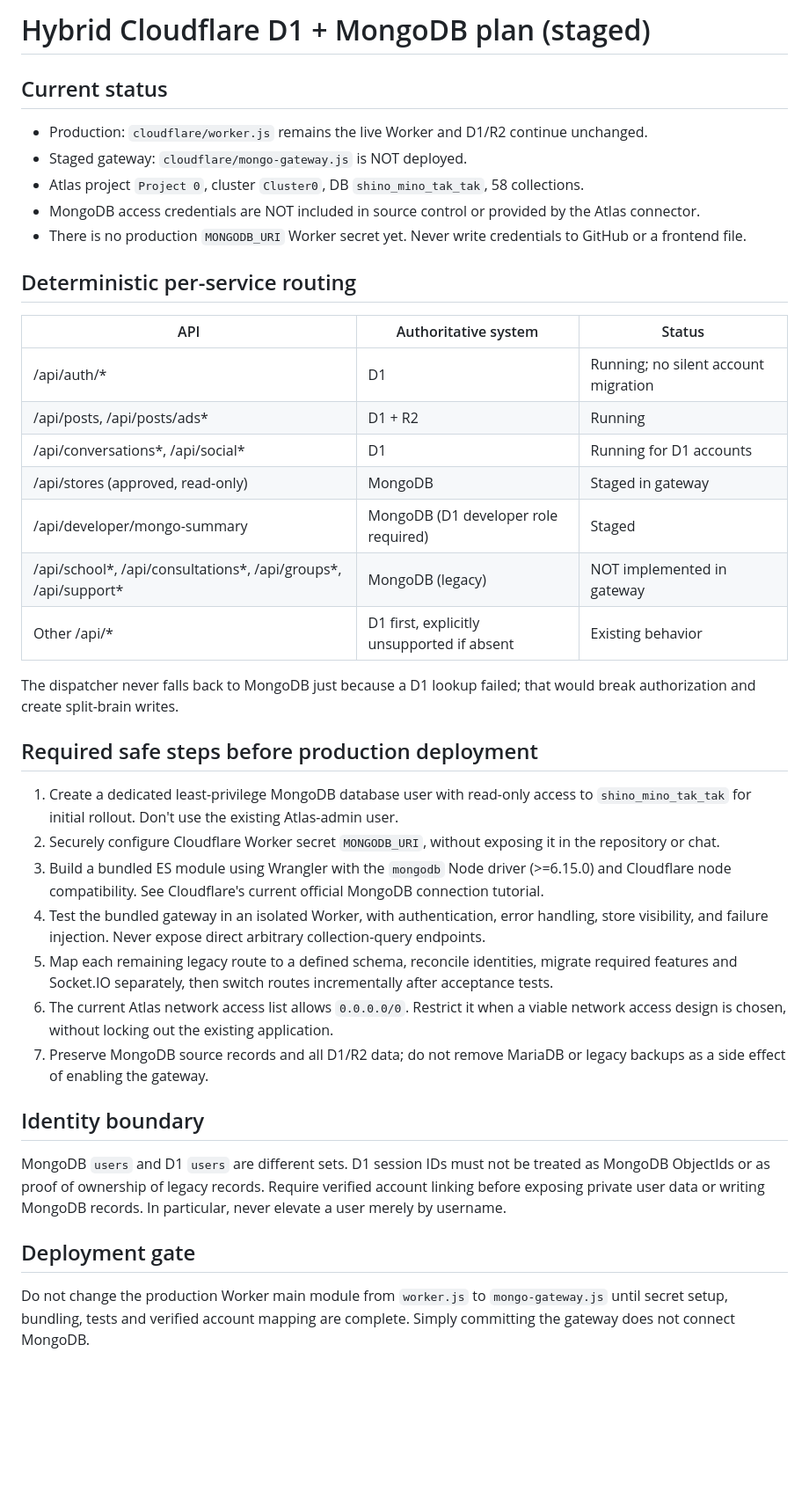
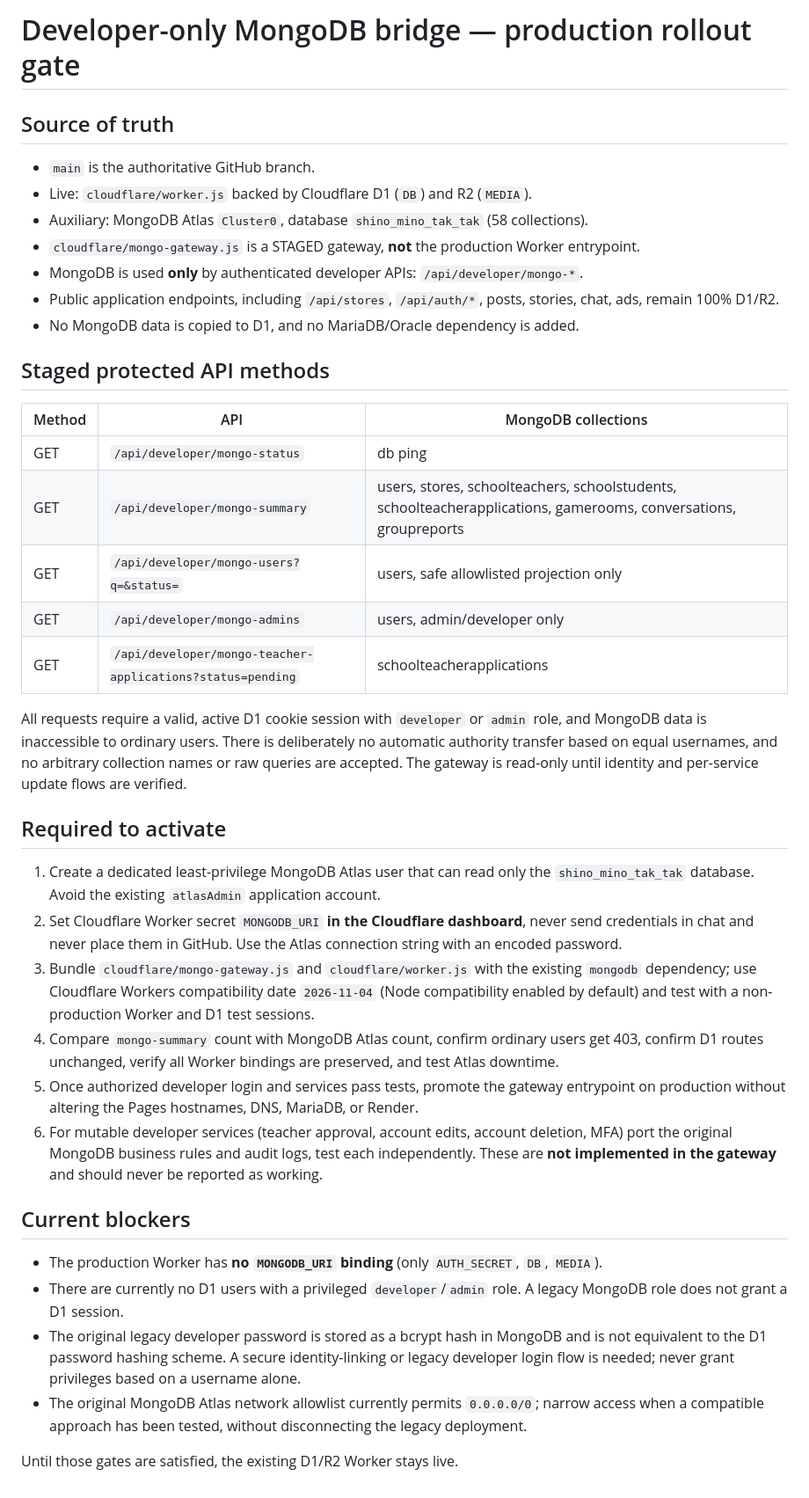
Before and after one commit to arjwan/shenoo-menoo-tak-tak, a Markdown page: cloudflare/HYBRID_DATABASE_ROUTING.md, the part around the change. Shown at 88% size. GitHub-like rendering; blank space fills up the shorter version.

Commit message:
Align deployment runbook to developer-only MongoDB, authentication and secret gates

```diff
--- a/cloudflare/HYBRID_DATABASE_ROUTING.md
+++ b/cloudflare/HYBRID_DATABASE_ROUTING.md
@@ -1,53 +1,41 @@
-# Hybrid Cloudflare D1 + MongoDB plan (staged)
+# Developer-only MongoDB bridge — production rollout gate
 
-## Current status
-- Production: `cloudflare/worker.js` remains the live Worker and D1/R2 continue unchanged.
-- Staged gateway: `cloudflare/mongo-gateway.js` is NOT deployed.
-- Atlas project `Project 0`, cluster `Cluster0`, DB `shino_mino_tak_tak`, 58 collections.
-- MongoDB access credentials are NOT included in source control or provided by the Atlas connector.
-- There is no production `MONGODB_URI` Worker secret yet. Never write credentials to GitHub or a frontend file.
+## Source of truth
 
-## Deterministic per-service routing
-| API | Authoritative system | Status |
-| --- | --- | --- |
-| /api/auth/* | D1 | Running; no silent account migration |
-| /api/posts, /api/posts/ads* | D1 + R2 | Running |
-| /api/conversations*, /api/social* | D1 | Running for D1 accounts |
-| /api/stores (approved, read-only) | MongoDB | Staged in gateway |
-| /api/developer/mongo-summary | MongoDB (D1 developer role required) | Staged |
-| /api/school*, /api/consultations*, /api/groups*, /api/support* | MongoDB (legacy) | NOT implemented in gateway |
-| Other /api/* | D1 first, explicitly unsupported if absent | Existing behavior |
+- `main` is the authoritative GitHub branch.
+- Live: `cloudflare/worker.js` backed by Cloudflare D1 (`DB`) and R2 (`MEDIA`).
+- Auxiliary: MongoDB Atlas `Cluster0`, database `shino_mino_tak_tak` (58 collections).
+- `cloudflare/mongo-gateway.js` is a STAGED gateway, **not** the production Worker entrypoint.
+- MongoDB is used **only** by authenticated developer APIs: `/api/developer/mongo-*`.
+- Public application endpoints, including `/api/stores`, `/api/auth/*`, posts, stories, chat, ads, remain 100% D1/R2.
+- No MongoDB data is copied to D1, and no MariaDB/Oracle dependency is added.
 
-The dispatcher never falls back to MongoDB just because a D1 lookup failed;
-that would break authorization and create split-brain writes.
+## Staged protected API methods
 
-## Required safe steps before production deployment
-1. Create a dedicated least-privilege MongoDB database user with read-only access
-   to `shino_mino_tak_tak` for initial rollout. Don't use the existing Atlas-admin user.
-2. Securely configure Cloudflare Worker secret `MONGODB_URI`, without exposing it
-   in the repository or chat.
-3. Build a bundled ES module using Wrangler with the `mongodb` Node driver
-   (>=6.15.0) and Cloudflare node compatibility. See Cloudflare's current official
-   MongoDB connection tutorial.
-4. Test the bundled gateway in an isolated Worker, with authentication,
-   error handling, store visibility, and failure injection. Never expose direct
-   arbitrary collection-query endpoints.
-5. Map each remaining legacy route to a defined schema, reconcile identities,
-   migrate required features and Socket.IO separately, then switch routes
-   incrementally after acceptance tests.
-6. The current Atlas network access list allows `0.0.0.0/0`. Restrict it
-   when a viable network access design is chosen, without locking out the
-   existing application.
-7. Preserve MongoDB source records and all D1/R2 data; do not remove MariaDB
-   or legacy backups as a side effect of enabling the gateway.
+| Method | API | MongoDB collections |
+|---|---|---|
+| GET | `/api/developer/mongo-status` | db ping |
+| GET | `/api/developer/mongo-summary` | users, stores, schoolteachers, schoolstudents, schoolteacherapplications, gamerooms, conversations, groupreports |
+| GET | `/api/developer/mongo-users?q=&status=` | users, safe allowlisted projection only |
+| GET | `/api/developer/mongo-admins` | users, admin/developer only |
+| GET | `/api/developer/mongo-teacher-applications?status=pending` | schoolteacherapplications |
 
-## Identity boundary
-MongoDB `users` and D1 `users` are different sets. D1 session IDs must not
-be treated as MongoDB ObjectIds or as proof of ownership of legacy records.
-Require verified account linking before exposing private user data or writing
-MongoDB records. In particular, never elevate a user merely by username.
+All requests require a valid, active D1 cookie session with `developer` or `admin` role, and MongoDB data is inaccessible to ordinary users. There is deliberately no automatic authority transfer based on equal usernames, and no arbitrary collection names or raw queries are accepted. The gateway is read-only until identity and per-service update flows are verified.
 
-## Deployment gate
-Do not change the production Worker main module from `worker.js` to
-`mongo-gateway.js` until secret setup, bundling, tests and verified account
-mapping are complete. Simply committing the gateway does not connect MongoDB.
+## Required to activate
+
+1. Create a dedicated least-privilege MongoDB Atlas user that can read only the `shino_mino_tak_tak` database. Avoid the existing `atlasAdmin` application account.
+2. Set Cloudflare Worker secret `MONGODB_URI` **in the Cloudflare dashboard**, never send credentials in chat and never place them in GitHub. Use the Atlas connection string with an encoded password.
+3. Bundle `cloudflare/mongo-gateway.js` and `cloudflare/worker.js` with the existing `mongodb` dependency; use Cloudflare Workers compatibility date `2026-11-04` (Node compatibility enabled by default) and test with a non-production Worker and D1 test sessions.
+4. Compare `mongo-summary` count with MongoDB Atlas count, confirm ordinary users get 403, confirm D1 routes unchanged, verify all Worker bindings are preserved, and test Atlas downtime.
+5. Once authorized developer login and services pass tests, promote the gateway entrypoint on production without altering the Pages hostnames, DNS, MariaDB, or Render.
+6. For mutable developer services (teacher approval, account edits, account deletion, MFA) port the original MongoDB business rules and audit logs, test each independently. These are **not implemented in the gateway** and should never be reported as working.
+
+## Current blockers
+
+- The production Worker has **no `MONGODB_URI` binding** (only `AUTH_SECRET`, `DB`, `MEDIA`).
+- There are currently no D1 users with a privileged `developer`/`admin` role. A legacy MongoDB role does not grant a D1 session.
+- The original legacy developer password is stored as a bcrypt hash in MongoDB and is not equivalent to the D1 password hashing scheme. A secure identity-linking or legacy developer login flow is needed; never grant privileges based on a username alone.
+- The original MongoDB Atlas network allowlist currently permits `0.0.0.0/0`; narrow access when a compatible approach has been tested, without disconnecting the legacy deployment.
+
+Until those gates are satisfied, the existing D1/R2 Worker stays live.
```
